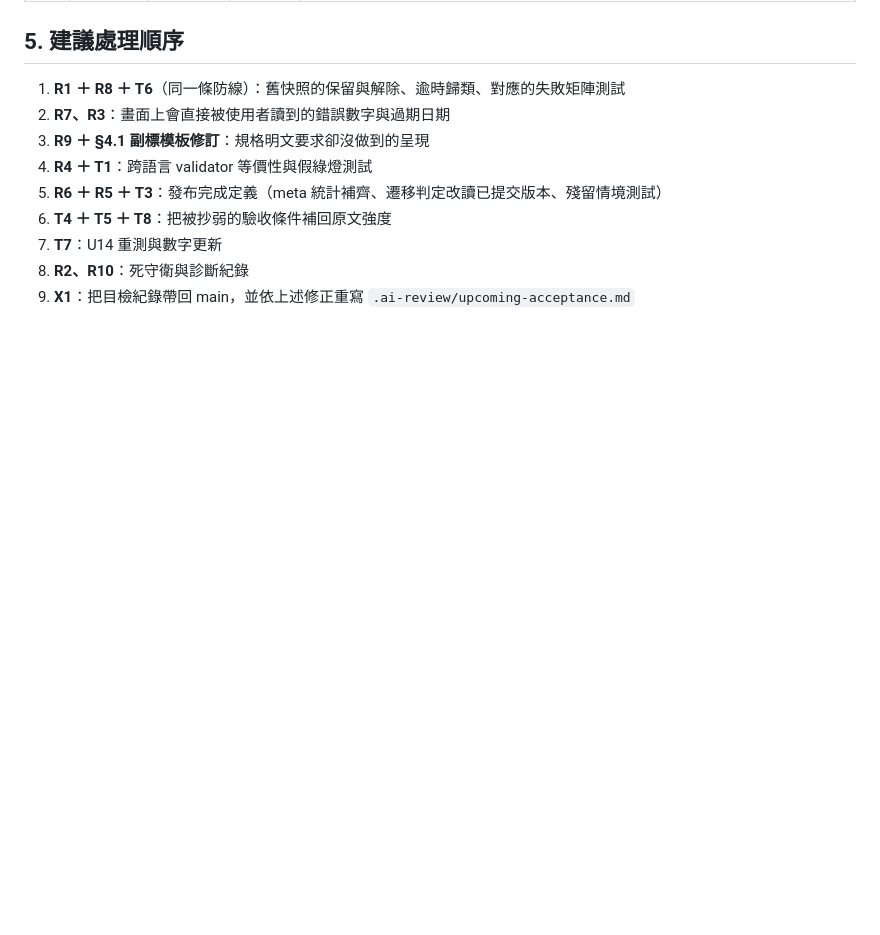
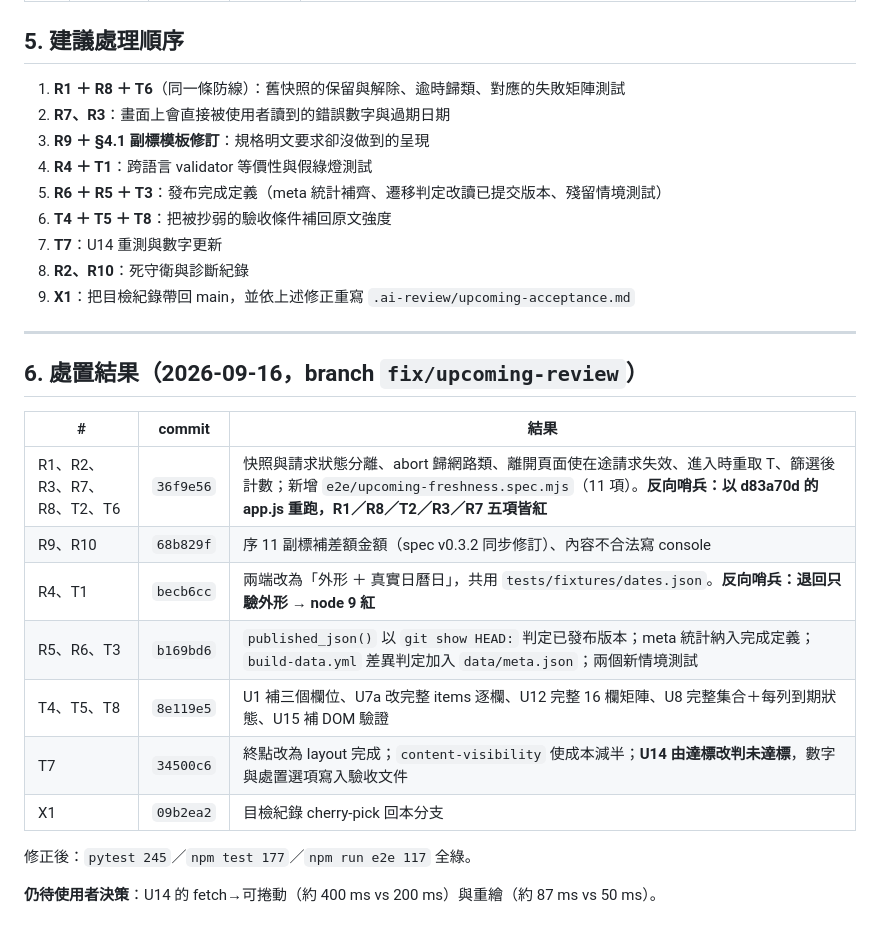
Before and after one commit to liangRXdev/NHI-drug-price-history, a Markdown page: .ai-review/verdict-upcoming.md, the part around the change. Rendered like a GitHub page; blank space fills up the shorter version.

Commit message:
docs: 覆審判定補上處置結果
Co-Authored-By: Claude Opus 5 <noreply@anthropic.com>
Claude-Session: https://claude.ai/code/session_01VvimdK7K1k31r5aanR18Mj

```diff
--- a/.ai-review/verdict-upcoming.md
+++ b/.ai-review/verdict-upcoming.md
@@ -75,3 +75,22 @@ Codex 逐條核對 `.ai-review/upcoming-acceptance.md` 的 ✅，指出 **U1／U
 7. **T7**：U14 重測與數字更新
 8. **R2、R10**：死守衛與診斷紀錄
 9. **X1**：把目檢紀錄帶回 main，並依上述修正重寫 `.ai-review/upcoming-acceptance.md`
+
+
+---
+
+## 6. 處置結果（2026-09-16，branch `fix/upcoming-review`）
+
+| # | commit | 結果 |
+|---|---|---|
+| R1、R2、R3、R7、R8、T2、T6 | `36f9e56` | 快照與請求狀態分離、abort 歸網路類、離開頁面使在途請求失效、進入時重取 T、篩選後計數；新增 `e2e/upcoming-freshness.spec.mjs`（11 項）。**反向哨兵：以 d83a70d 的 app.js 重跑，R1／R8／T2／R3／R7 五項皆紅** |
+| R9、R10 | `68b829f` | 序 11 副標補差額金額（spec v0.3.2 同步修訂）、內容不合法寫 console |
+| R4、T1 | `becb6cc` | 兩端改為「外形 ＋ 真實日曆日」，共用 `tests/fixtures/dates.json`。**反向哨兵：退回只驗外形 → node 9 紅** |
+| R5、R6、T3 | `b169bd6` | `published_json()` 以 `git show HEAD:` 判定已發布版本；meta 統計納入完成定義；`build-data.yml` 差異判定加入 `data/meta.json`；兩個新情境測試 |
+| T4、T5、T8 | `8e119e5` | U1 補三個欄位、U7a 改完整 items 逐欄、U12 完整 16 欄矩陣、U8 完整集合＋每列到期狀態、U15 補 DOM 驗證 |
+| T7 | `34500c6` | 終點改為 layout 完成；`content-visibility` 使成本減半；**U14 由達標改判未達標**，數字與處置選項寫入驗收文件 |
+| X1 | `09b2ea2` | 目檢紀錄 cherry-pick 回本分支 |
+
+修正後：`pytest 245`／`npm test 177`／`npm run e2e 117` 全綠。
+
+**仍待使用者決策**：U14 的 fetch→可捲動（約 400 ms vs 200 ms）與重繪（約 87 ms vs 50 ms）。
```
